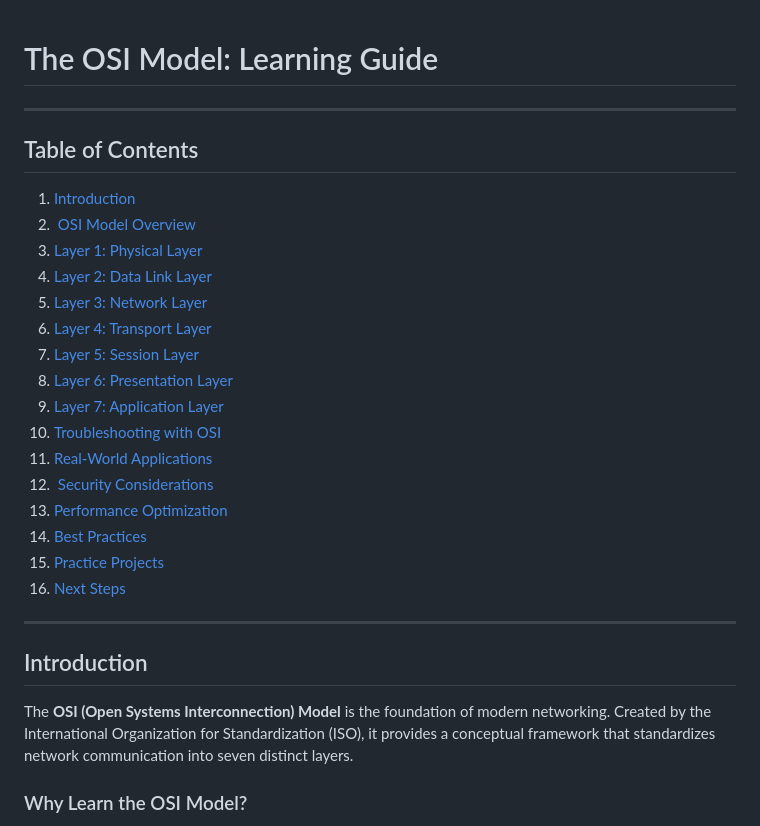
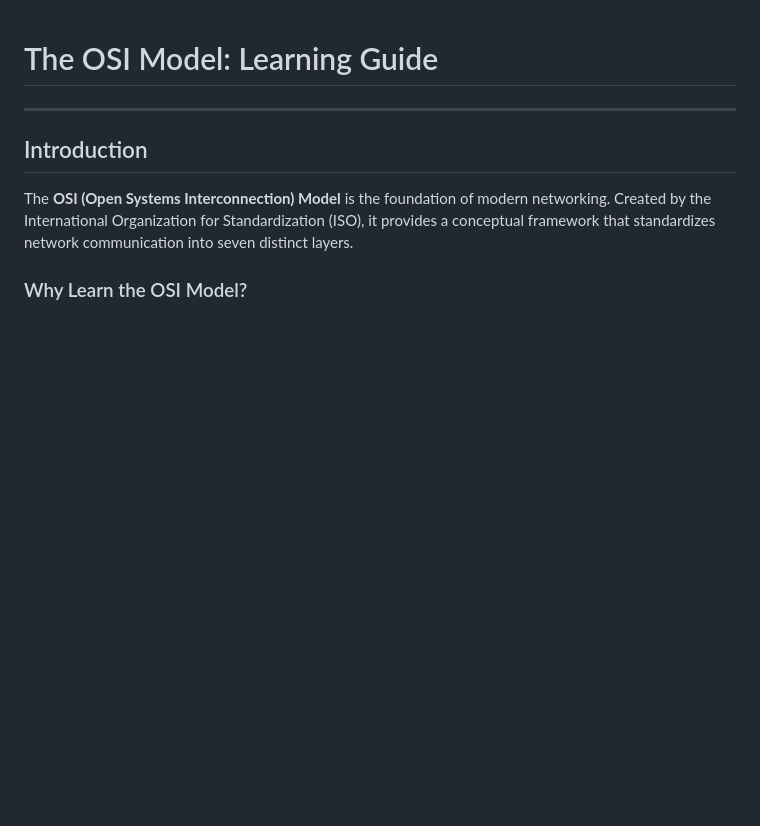
Before and after one commit to Jimmyu2foru18/Computer-Programming-Notes, a Markdown page: 2 OSI.md, the part around one of its changes. GitHub-like rendering; blank space fills up the shorter version.

```diff
--- a/2 OSI.md
+++ b/2 OSI.md
@@ -1,24 +1,6 @@
 # The OSI Model: Learning Guide
-
 ---
-## Table of Contents
-1. [Introduction](#introduction)
-2. [️ OSI Model Overview](#osi-model-overview)
-3. [Layer 1: Physical Layer](#layer-1-physical-layer)
-4. [Layer 2: Data Link Layer](#layer-2-data-link-layer)
-5. [Layer 3: Network Layer](#layer-3-network-layer)
-6. [Layer 4: Transport Layer](#layer-4-transport-layer)
-7. [Layer 5: Session Layer](#layer-5-session-layer)
-8. [Layer 6: Presentation Layer](#layer-6-presentation-layer)
-9. [Layer 7: Application Layer](#layer-7-application-layer)
-10. [Troubleshooting with OSI](#troubleshooting-with-osi)
-11. [Real-World Applications](#real-world-applications)
-12. [️ Security Considerations](#security-considerations)
-13. [Performance Optimization](#performance-optimization)
-14. [Best Practices](#best-practices)
-15. [Practice Projects](#practice-projects)
-16. [Next Steps](#next-steps)
----
+
 ## Introduction
 The **OSI (Open Systems Interconnection) Model** is the foundation of modern networking. Created by the International Organization for Standardization (ISO), it provides a conceptual framework that standardizes network communication into seven distinct layers.
 
```
Also changed, not shown: other parts of 2 OSI.md (+20 -20 lines).
